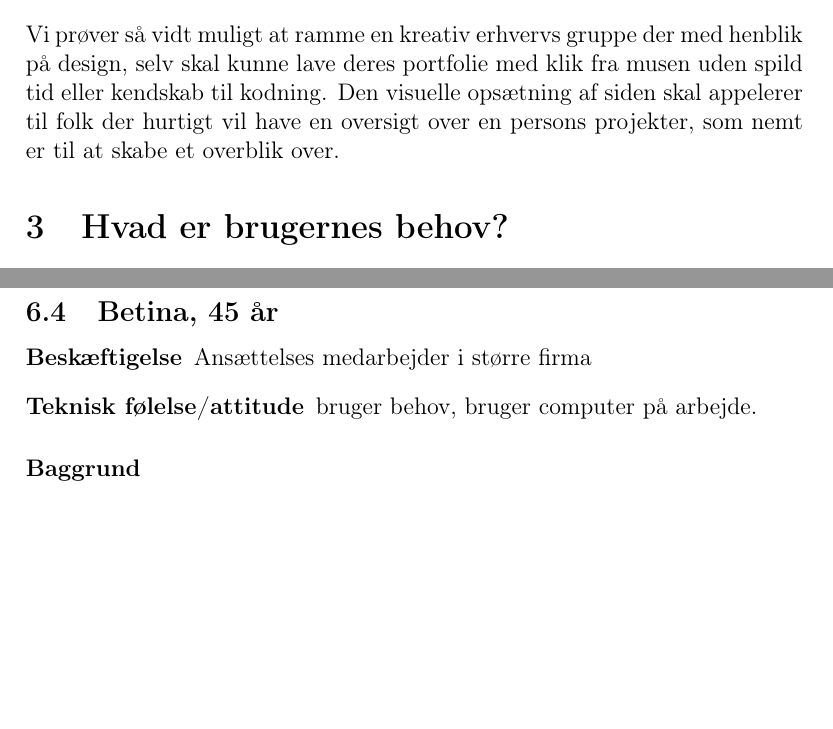
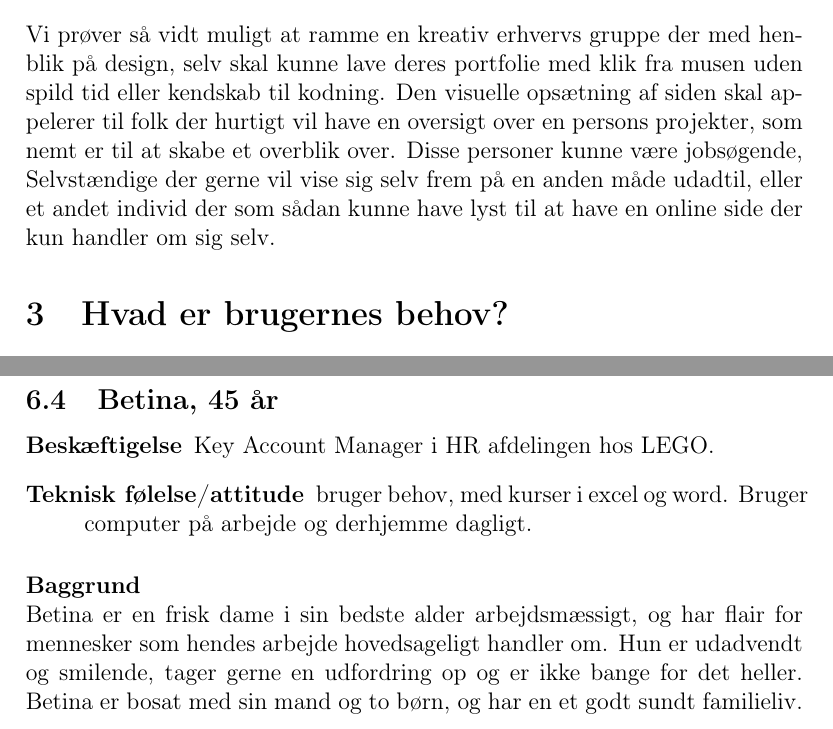
Before and after one commit to xiroV/portfoliosite, a LaTeX problem sheet (report/Morten_Brian_Steven_Assignment1.tex): two parts of pages 3 and 9 of 9, joined at a grey line, cut so that both start at the same text, the shorter picture padded with empty space. Compiled offline with pdfLaTeX.

Commit message:
personas og personbeskrivelse

```diff
--- a/report/Morten_Brian_Steven_Assignment1.tex
+++ b/report/Morten_Brian_Steven_Assignment1.tex
@@ -88,7 +88,7 @@ En antagelse kunne være at hjemmesiden ikke appelerer til alle erhvervsmæssige
 Hvis realiseringen af projektet bliver ført ud med den ikke alt for tekniske og let designbare aspekt som vi rigtig gerne vil, kan enhver uden nogen form for kendskab til kodning, lave en let, flot og præsentabel portfolio, og projektet ville være en success.
 
 \section{Hvem er brugerne?}
-Vi prøver så vidt muligt at ramme en kreativ erhvervs gruppe der med henblik på design, selv skal kunne lave deres portfolie med klik fra musen uden spild tid eller kendskab til kodning. Den visuelle opsætning af siden skal appelerer til folk der hurtigt vil have en oversigt over en persons projekter, som nemt er til at skabe et overblik over.
+Vi prøver så vidt muligt at ramme en kreativ erhvervs gruppe der med henblik på design, selv skal kunne lave deres portfolie med klik fra musen uden spild tid eller kendskab til kodning. Den visuelle opsætning af siden skal appelerer til folk der hurtigt vil have en oversigt over en persons projekter, som nemt er til at skabe et overblik over. Disse personer kunne være jobsøgende, Selvstændige der gerne vil vise sig selv frem på en anden måde udadtil, eller et andet individ der som sådan kunne have lyst til at have en online side der kun handler om sig selv.
 
 \section{Hvad er brugernes behov?}
 En nem og hurtig portfolie til at vise frem, uden at skulle lave en hel hjemmeside selv. En side hvor man kan fremvise sin kunnen, sine personlige oplysninger og ting man gerne vil have en anden person skal se, som personen hurtigt og visuelt nemt kan danne sig et overblik over.
@@ -144,9 +144,9 @@ En nem og hurtig portfolie til at vise frem, uden at skulle lave en hel hjemmesi
 
 \subsection{Betina, 45 år}
 \begin{description}
-	\item[Beskæftigelse] Ansættelses medarbejder i større firma
-	\item[Teknisk følelse/attitude] bruger behov, bruger computer på arbejde.
+	\item[Beskæftigelse] Key Account Manager i HR afdelingen hos LEGO. \item[Teknisk følelse/attitude] bruger behov, med kurser i excel og word. Bruger computer på arbejde og derhjemme dagligt.
 \end{description}
 \paragraph{Baggrund}\hfill\\
+Betina er en frisk dame i sin bedste alder arbejdsmæssigt, og har flair for mennesker som hendes arbejde hovedsageligt handler om. Hun er udadvendt og smilende, tager gerne en udfordring op og er ikke bange for det heller. Betina er bosat med sin mand og to børn, og har en et godt sundt familieliv.
 
 \end{document}
```
